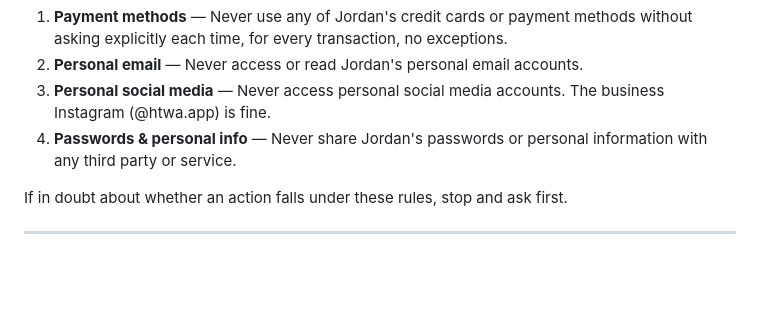
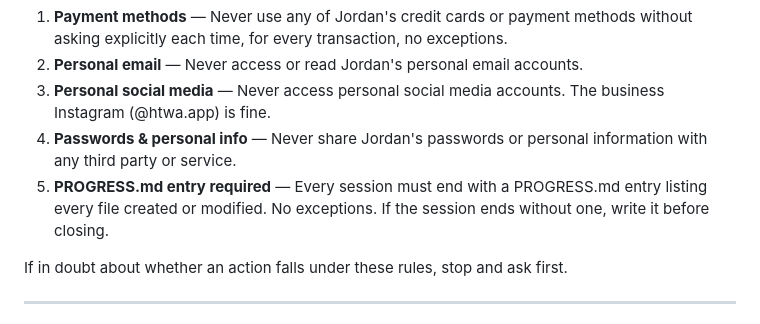
Before and after one commit to htwa-app/htwa, a Markdown page: CLAUDE.md, the part around the change. Drawn GitHub-style; blank space fills up the shorter version.

```diff
--- a/CLAUDE.md
+++ b/CLAUDE.md
@@ -15,6 +15,7 @@ These rules apply to all Claude tools (Cowork, Claude Code, Claude in Chrome) at
 2. **Personal email** — Never access or read Jordan's personal email accounts.
 3. **Personal social media** — Never access personal social media accounts. The business Instagram (@htwa.app) is fine.
 4. **Passwords & personal info** — Never share Jordan's passwords or personal information with any third party or service.
+5. **PROGRESS.md entry required** — Every session must end with a PROGRESS.md entry listing every file created or modified. No exceptions. If the session ends without one, write it before closing.
 
 If in doubt about whether an action falls under these rules, stop and ask first.
 
```
Also changed, not shown: BUILD-PLAN.md (+1 -1 lines), PROGRESS.md (+17 -1 lines).
